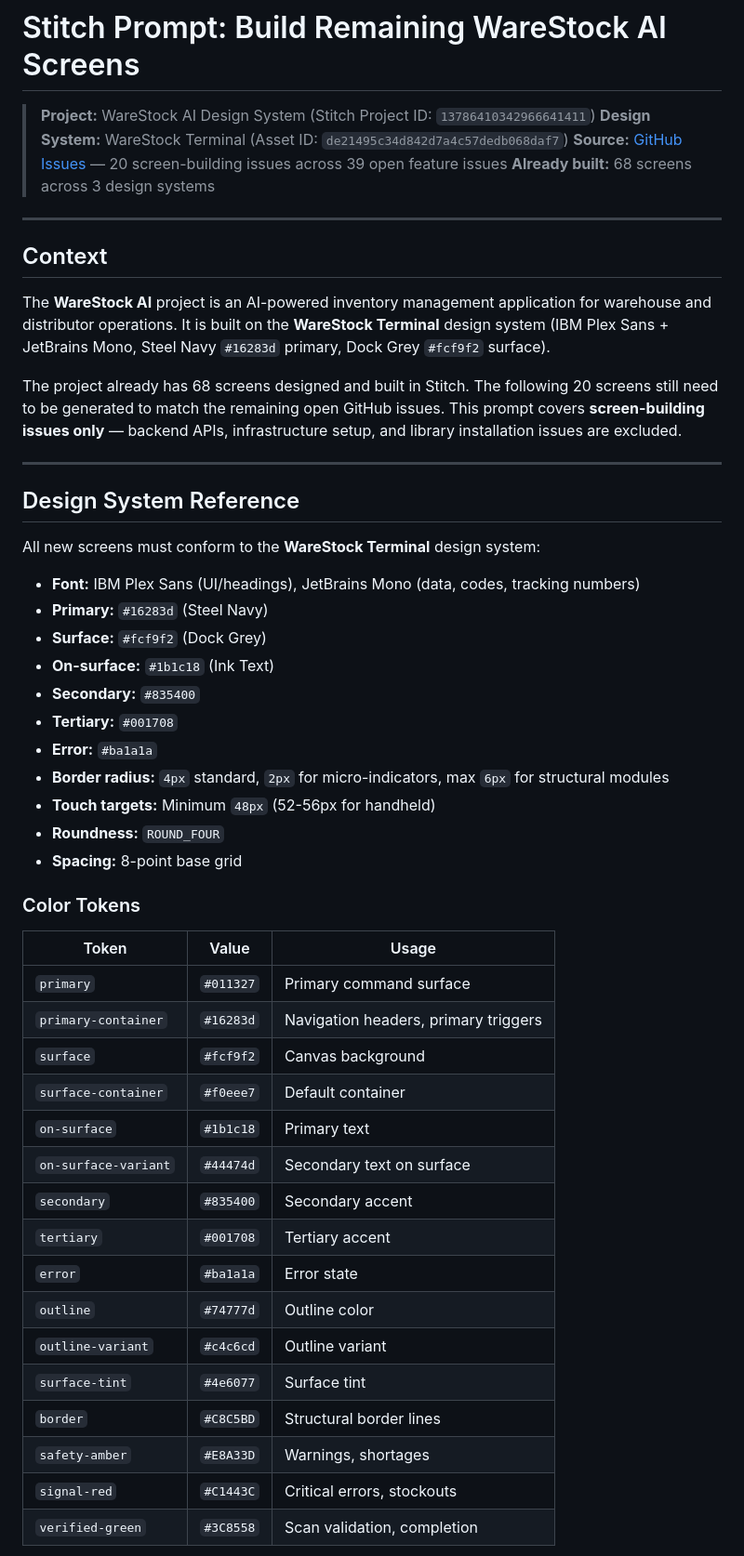
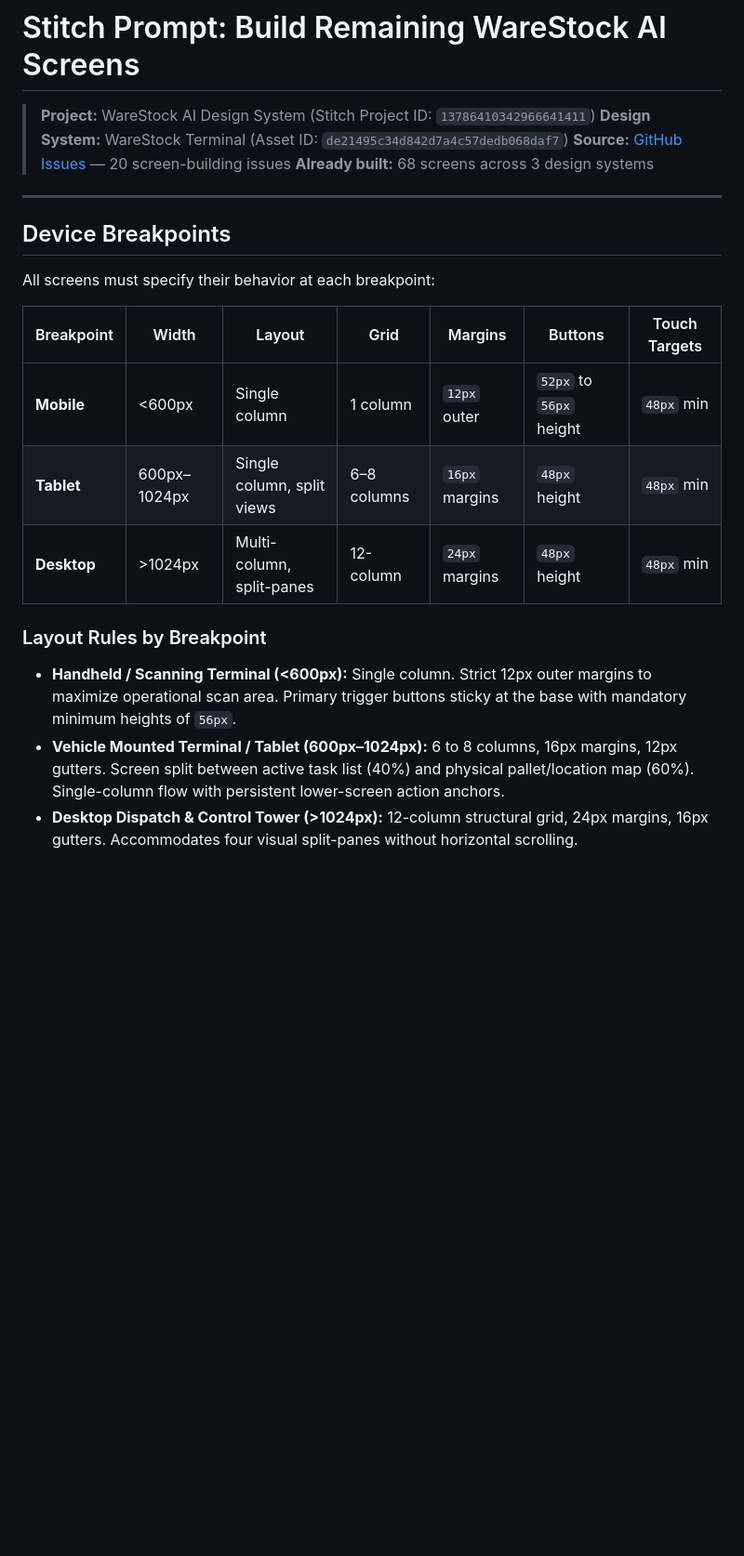
Before and after one commit to David-Uk/warestock, a Markdown page: STITCH_PROMPT.md, the part around one of its changes. Shown at 93% size. GitHub-like rendering; blank space fills up the shorter version.

```diff
--- a/STITCH_PROMPT.md
+++ b/STITCH_PROMPT.md
@@ -2,53 +2,24 @@
 
 > **Project:** WareStock AI Design System (Stitch Project ID: `13786410342966641411`)
 > **Design System:** WareStock Terminal (Asset ID: `de21495c34d842d7a4c57dedb068daf7`)
-> **Source:** [GitHub Issues](https://github.com/David-Uk/warestock/issues?q=is:open) — 20 screen-building issues across 39 open feature issues
+> **Source:** [GitHub Issues](https://github.com/David-Uk/warestock/issues?q=is:open) — 20 screen-building issues
 > **Already built:** 68 screens across 3 design systems
 
 ---
 
-## Context
+## Device Breakpoints
 
-The **WareStock AI** project is an AI-powered inventory management application for warehouse and distributor operations. It is built on the **WareStock Terminal** design system (IBM Plex Sans + JetBrains Mono, Steel Navy `#16283d` primary, Dock Grey `#fcf9f2` surface).
+All screens must specify their behavior at each breakpoint:
 
-The project already has 68 screens designed and built in Stitch. The following 20 screens still need to be generated to match the remaining open GitHub issues. This prompt covers **screen-building issues only** — backend APIs, infrastructure setup, and library installation issues are excluded.
+| Breakpoint | Width | Layout | Grid | Margins | Buttons | Touch Targets |
+|---|---|---|---|---|---|---|
+| **Mobile** | <600px | Single column | 1 column | `12px` outer | `52px` to `56px` height | `48px` min |
+| **Tablet** | 600px–1024px | Single column, split views | 6–8 columns | `16px` margins | `48px` height | `48px` min |
+| **Desktop** | >1024px | Multi-column, split-panes | 12-column | `24px` margins | `48px` height | `48px` min |
 
----
+### Layout Rules by Breakpoint
 
-## Design System Reference
+- **Handheld / Scanning Terminal (<600px):** Single column. Strict 12px outer margins to maximize operational scan area. Primary trigger buttons sticky at the base with mandatory minimum heights of `56px`.
+- **Vehicle Mounted Terminal / Tablet (600px–1024px):** 6 to 8 columns, 16px margins, 12px gutters. Screen split between active task list (40%) and physical pallet/location map (60%). Single-column flow with persistent lower-screen action anchors.
+- **Desktop Dispatch & Control Tower (>1024px):** 12-column structural grid, 24px margins, 16px gutters. Accommodates four visual split-panes without horizontal scrolling.
 
-All new screens must conform to the **WareStock Terminal** design system:
-
-- **Font:** IBM Plex Sans (UI/headings), JetBrains Mono (data, codes, tracking numbers)
-- **Primary:** `#16283d` (Steel Navy)
-- **Surface:** `#fcf9f2` (Dock Grey)
-- **On-surface:** `#1b1c18` (Ink Text)
-- **Secondary:** `#835400`
-- **Tertiary:** `#001708`
-- **Error:** `#ba1a1a`
-- **Border radius:** `4px` standard, `2px` for micro-indicators, max `6px` for structural modules
-- **Touch targets:** Minimum `48px` (52-56px for handheld)
-- **Roundness:** `ROUND_FOUR`
-- **Spacing:** 8-point base grid
-
-### Color Tokens
-
-| Token | Value | Usage |
-|---|---|---|
-| `primary` | `#011327` | Primary command surface |
-| `primary-container` | `#16283d` | Navigation headers, primary triggers |
-| `surface` | `#fcf9f2` | Canvas background |
-| `surface-container` | `#f0eee7` | Default container |
-| `on-surface` | `#1b1c18` | Primary text |
-| `on-surface-variant` | `#44474d` | Secondary text on surface |
-| `secondary` | `#835400` | Secondary accent |
-| `tertiary` | `#001708` | Tertiary accent |
-| `error` | `#ba1a1a` | Error state |
-| `outline` | `#74777d` | Outline color |
-| `outline-variant` | `#c4c6cd` | Outline variant |
-| `surface-tint` | `#4e6077` | Surface tint |
-| `border` | `#C8C5BD` | Structural border lines |
-| `safety-amber` | `#E8A33D` | Warnings, shortages |
-| `signal-red` | `#C1443C` | Critical errors, stockouts |
-| `verified-green` | `#3C8558` | Scan validation, completion |
-
```
Also changed, not shown: other parts of STITCH_PROMPT.md (+154 -104 lines).
